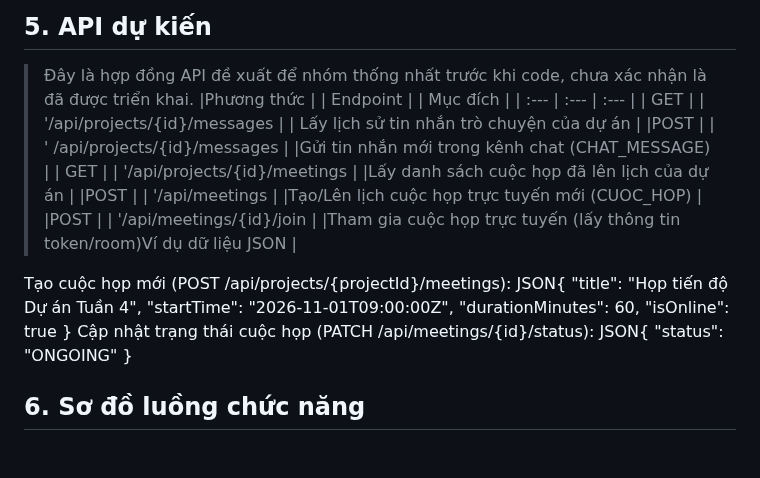
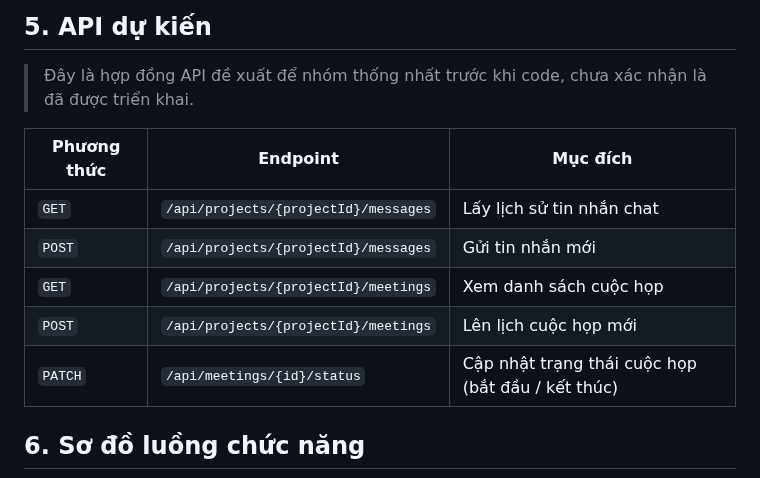
Before and after one commit to nguyenminhthien140906-dot/CNPM, a Markdown page: docs/FE07-communication-meetings.md, the part around one of its changes. GitHub-like rendering; blank space fills up the shorter version.

```diff
--- a/docs/FE07-communication-meetings.md
+++ b/docs/FE07-communication-meetings.md
@@ -15,23 +15,14 @@ Tính năng chia sẻ màn hình chỉ khả dụng khi người dùng đang tha
 Người không có quyền hoặc không thuộc dự án sẽ bị từ chối truy cập
 ## 5. API dự kiến
 > Đây là hợp đồng API đề xuất để nhóm thống nhất trước khi code, chưa xác nhận là đã được triển khai.
-|Phương thức  |   | Endpoint  |   | Mục đích  |
-> | :--- | :--- | :--- |
-| GET |    | '/api/projects/{id}/messages   |   | Lấy lịch sử tin nhắn trò chuyện của dự án                                |
-|POST |    | ' /api/projects/{id}/messages  |   |Gửi tin nhắn mới trong kênh chat (CHAT_MESSAGE)                           |
-| GET |    | '/api/projects/{id}/meetings   |   |Lấy danh sách cuộc họp đã lên lịch của dự án                              |
-|POST |    | '/api/meetings                 |   |Tạo/Lên lịch cuộc họp trực tuyến mới (CUOC_HOP)                           |
-|POST |    | '/api/meetings/{id}/join       |   |Tham gia cuộc họp trực tuyến (lấy thông tin token/room)Ví dụ dữ liệu JSON |
 
-Tạo cuộc họp mới (POST /api/projects/{projectId}/meetings):
-JSON{
-  "title": "Họp tiến độ Dự án Tuần 4",
-  "startTime": "2026-11-01T09:00:00Z",
-  "durationMinutes": 60,
-  "isOnline": true
-}
-Cập nhật trạng thái cuộc họp (PATCH /api/meetings/{id}/status):
-JSON{
-  "status": "ONGOING"
-}
+| Phương thức | Endpoint | Mục đích |
+|---|---|---|
+| `GET` | `/api/projects/{projectId}/messages` | Lấy lịch sử tin nhắn chat |
+| `POST` | `/api/projects/{projectId}/messages` | Gửi tin nhắn mới |
+| `GET` | `/api/projects/{projectId}/meetings` | Xem danh sách cuộc họp |
+| `POST` | `/api/projects/{projectId}/meetings` | Lên lịch cuộc họp mới |
+| `PATCH` | `/api/meetings/{id}/status` | Cập nhật trạng thái cuộc họp (bắt đầu / kết thúc) |
+
+
 ## 6. Sơ đồ luồng chức năng
```
Also changed, not shown: other parts of docs/FE07-communication-meetings.md (+2 -1 lines).
